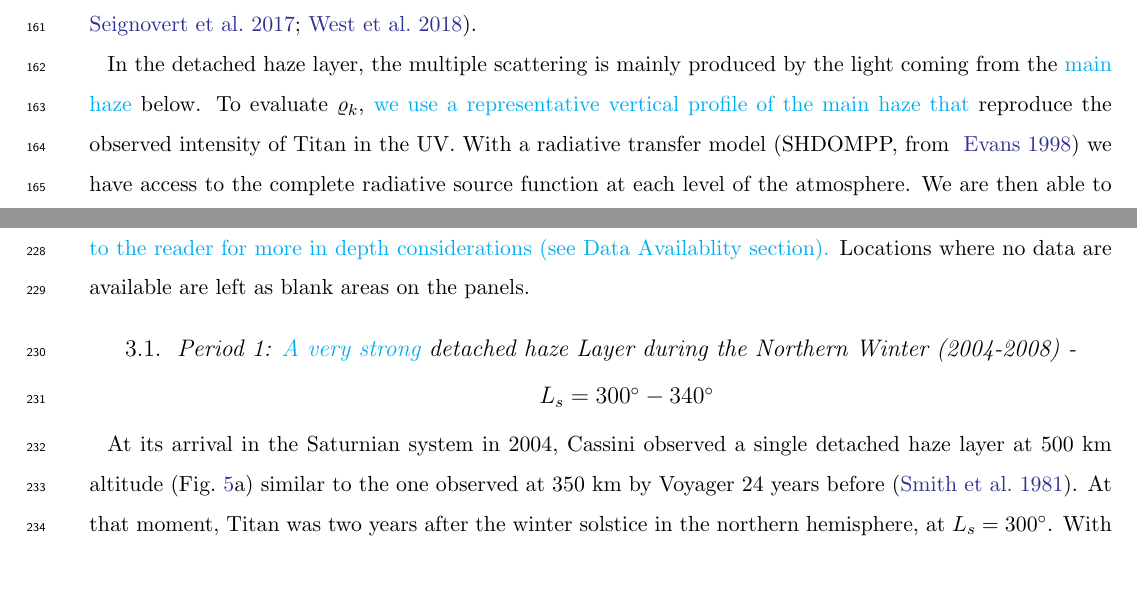
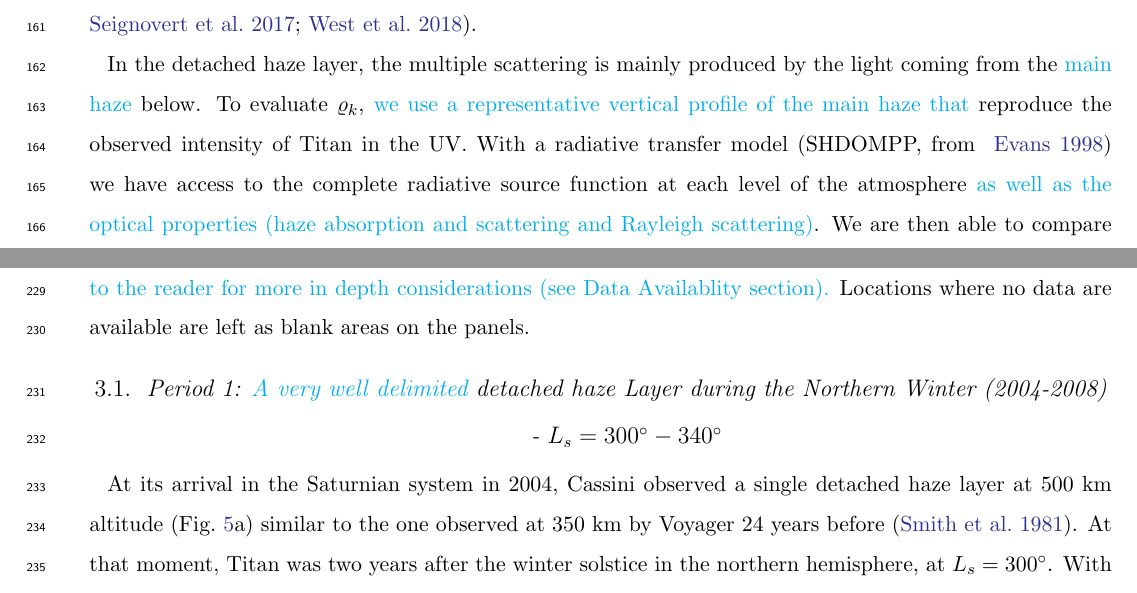
Before and after one commit to seignovert/arxiv-2102.05384, a LaTeX paper (article.tex, which reads 2-obs_model.tex, 3.1-2004_2008.tex): two parts of pages 7 and 10 of 33, joined at a grey line, cut so that both start at the same text. Compiled offline with pdfLaTeX.

Commit message:
Add PR suggested changes

```diff
--- a/2-obs_model.tex
+++ b/2-obs_model.tex
@@ -47,7 +47,7 @@ This technique was used successfully several times before \citep[\eg][]{Rages198
 In the detached haze layer, the multiple scattering is mainly produced by the light coming from the \change{main haze} below. To
 evaluate $\varrho_k$, \change{we use a representative vertical profile of the main haze that}
 reproduce the observed intensity of Titan in the UV. With a radiative transfer model \citep[SHDOMPP, from ][]{Evans1998}
-we have access to the complete radiative source function at each level of the atmosphere. We are then able to compare the
+we have access to the complete radiative source function at each level of the atmosphere \change{as well as the optical properties (haze absorption and scattering and Rayleigh scattering)}. We are then able to compare the
 intensity that is scattered in the direction of the observer from the direct sun only and from the direct sun and the scattered
 field coming from below. $\varrho_k$ is defined as the ratio of multiple scattering to single scattering toward the observer
 for a given altitude and as a function of the incident and emergent angles. This parameter is pre-computed as a function of
--- a/3.1-2004_2008.tex
+++ b/3.1-2004_2008.tex
@@ -1,4 +1,4 @@
-\subsection{Period 1: \change{A very strong} detached haze Layer during the Northern Winter (2004-2008) - $L_s=\ang{300}-\ang{340}$}
+\subsection{Period 1: \change{A very well delimited} detached haze Layer during the Northern Winter (2004-2008) - $L_s=\ang{300}-\ang{340}$}
 
 At its arrival in the Saturnian system in 2004, Cassini observed a single detached haze layer at 500 km altitude
 (Fig.~\ref{fig:dhl_2004_2008}a) similar to the one observed at 350 km by Voyager 24 years before
```
Also changed, not shown: 5.2-gcm.tex (+0 -1 lines).
